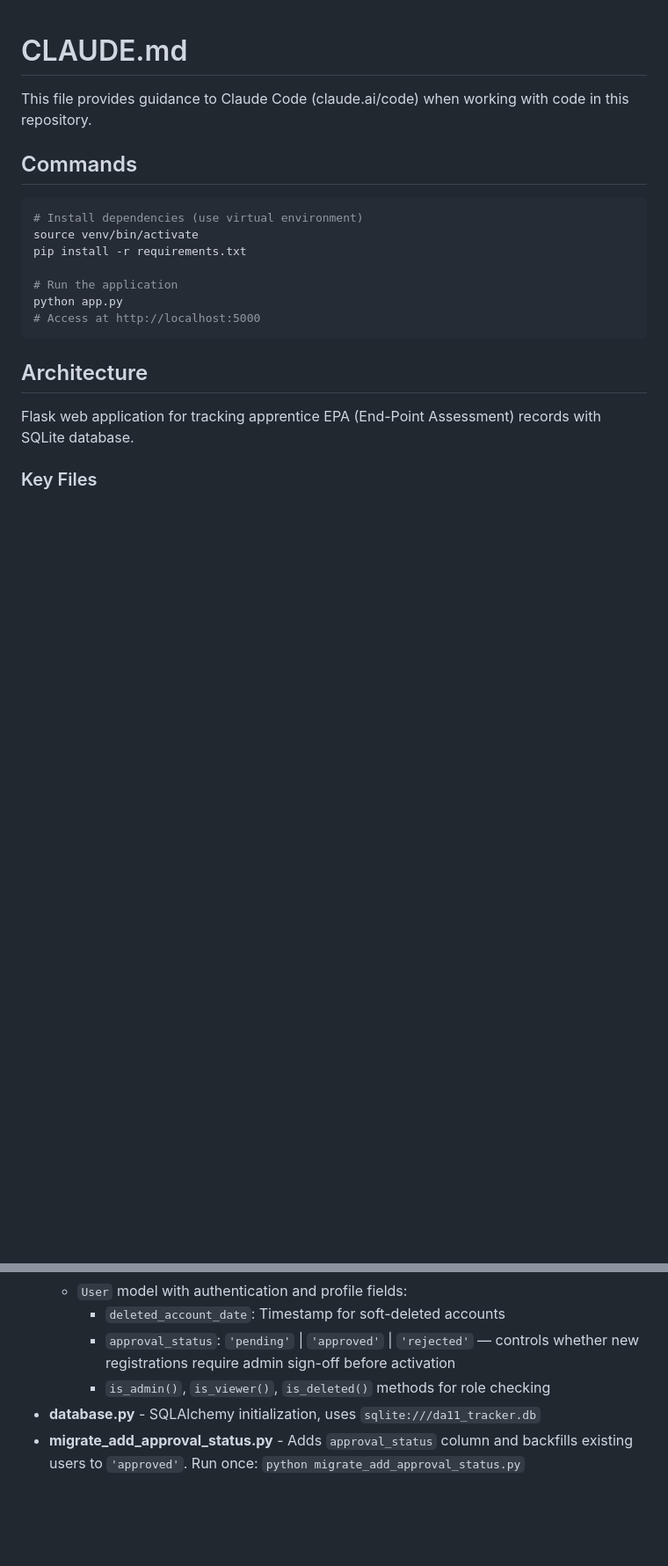
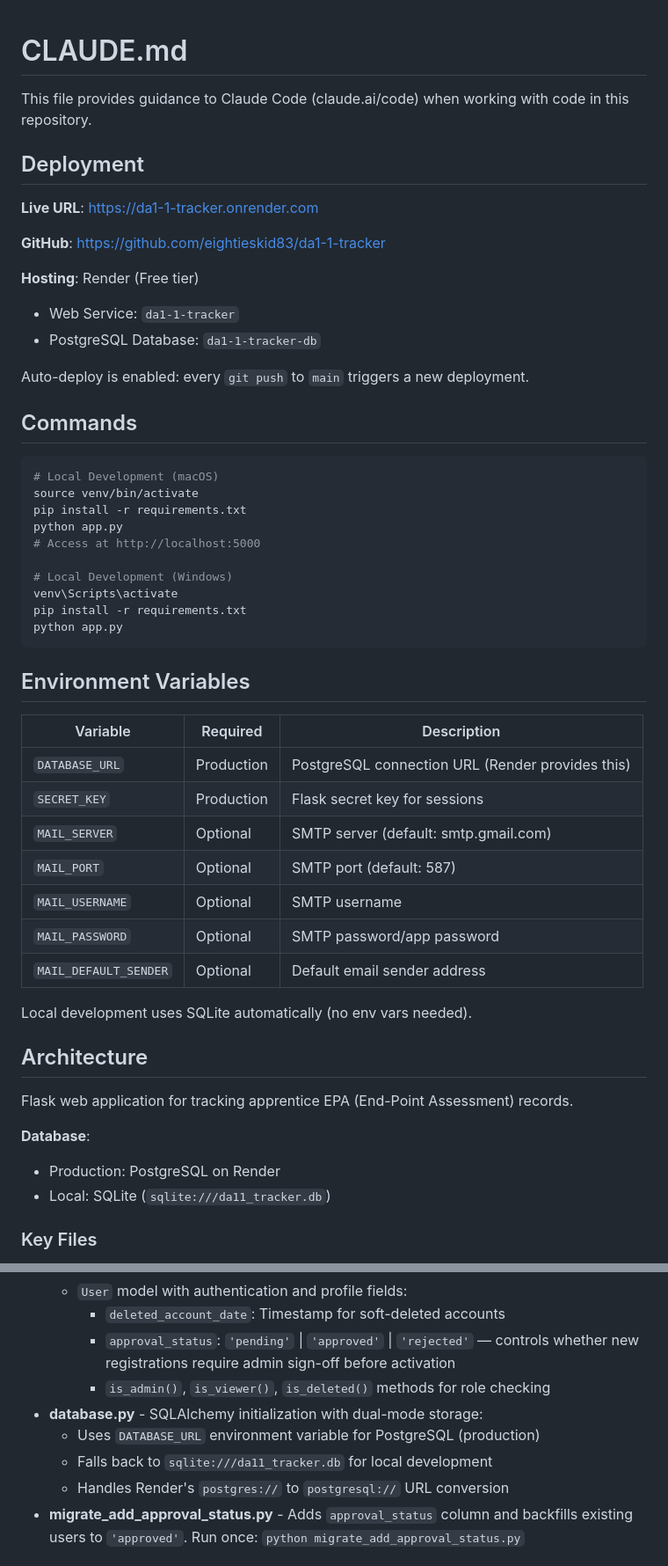
Before and after one commit to eightieskid83/da1-1-tracker, a Markdown page: CLAUDE.md, 2 parts joined by grey strips. Shown at 88% size. Rendered like a GitHub page; blank space fills up the shorter version.

Commit message:
Update CLAUDE.md with Render deployment info
- Add live URL and GitHub repo links
- Add deployment section with Render details
- Add environment variables documentation
- Update database.py description for dual-mode storage
- Add Windows activation command

Co-Authored-By: Claude Opus 4.5 <noreply@anthropic.com>

````diff
--- a/CLAUDE.md
+++ b/CLAUDE.md
@@ -2,21 +2,54 @@
 
 This file provides guidance to Claude Code (claude.ai/code) when working with code in this repository.
 
+## Deployment
+
+**Live URL**: https://da1-1-tracker.onrender.com
+
+**GitHub**: https://github.com/eightieskid83/da1-1-tracker
+
+**Hosting**: Render (Free tier)
+- Web Service: `da1-1-tracker`
+- PostgreSQL Database: `da1-1-tracker-db`
+
+Auto-deploy is enabled: every `git push` to `main` triggers a new deployment.
+
 ## Commands
 
 ```bash
-# Install dependencies (use virtual environment)
+# Local Development (macOS)
 source venv/bin/activate
 pip install -r requirements.txt
-
-# Run the application
 python app.py
 # Access at http://localhost:5000
+
+# Local Development (Windows)
+venv\Scripts\activate
+pip install -r requirements.txt
+python app.py
 ```
+
+## Environment Variables
+
+| Variable | Required | Description |
+|----------|----------|-------------|
+| `DATABASE_URL` | Production | PostgreSQL connection URL (Render provides this) |
+| `SECRET_KEY` | Production | Flask secret key for sessions |
+| `MAIL_SERVER` | Optional | SMTP server (default: smtp.gmail.com) |
+| `MAIL_PORT` | Optional | SMTP port (default: 587) |
+| `MAIL_USERNAME` | Optional | SMTP username |
+| `MAIL_PASSWORD` | Optional | SMTP password/app password |
+| `MAIL_DEFAULT_SENDER` | Optional | Default email sender address |
+
+Local development uses SQLite automatically (no env vars needed).
 
 ## Architecture
 
-Flask web application for tracking apprentice EPA (End-Point Assessment) records with SQLite database.
+Flask web application for tracking apprentice EPA (End-Point Assessment) records.
+
+**Database**:
+- Production: PostgreSQL on Render
+- Local: SQLite (`sqlite:///da11_tracker.db`)
 
 ### Key Files
 
@@ -29,7 +62,10 @@ Flask web application for tracking apprentice EPA (End-Point Assessment) records
     - `deleted_account_date`: Timestamp for soft-deleted accounts
     - `approval_status`: `'pending'` | `'approved'` | `'rejected'` — controls whether new registrations require admin sign-off before activation
     - `is_admin()`, `is_viewer()`, `is_deleted()` methods for role checking
-- **database.py** - SQLAlchemy initialization, uses `sqlite:///da11_tracker.db`
+- **database.py** - SQLAlchemy initialization with dual-mode storage:
+  - Uses `DATABASE_URL` environment variable for PostgreSQL (production)
+  - Falls back to `sqlite:///da11_tracker.db` for local development
+  - Handles Render's `postgres://` to `postgresql://` URL conversion
 - **migrate_add_approval_status.py** - Adds `approval_status` column and backfills existing users to `'approved'`. Run once: `python migrate_add_approval_status.py`
 
 ### Routes
````
